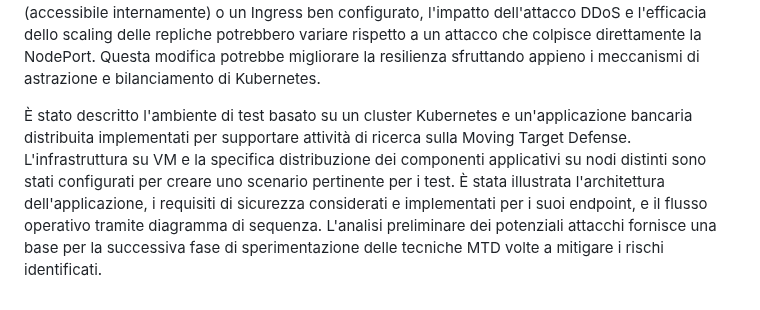
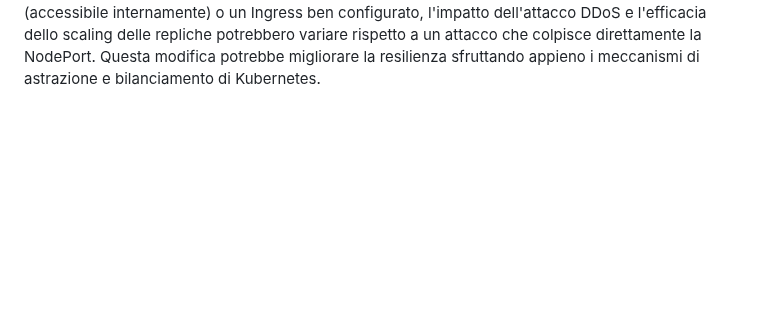
Before and after one commit to Vonrisen/mtd-cluster, a Markdown page: README.md, the part around the change. Rendered like a GitHub page; blank space fills up the shorter version.

```diff
--- a/README.md
+++ b/README.md
@@ -175,5 +175,3 @@ Monitorando le dashboard di **Grafana** durante l'attacco (vedere l'immagine qui
 Riteniamo che la limitata efficacia di questa difesa, in contrasto con il successo dell'IP-Shuffling nel test precedente, sia dovuta principalmente alla natura dell'attacco che mirava al Service nel suo complesso piuttosto che a un singolo pod specifico, e ai limiti delle risorse computazionali disponibili nel nostro ambiente di test. Un attacco DDoS di questa portata satura la capacità aggregata di elaborazione e risposta del servizio. Sebbene l'aggiunta di repliche distribuisca il carico, ogni replica richiede risorse; se le risorse totali sui nodi worker sono insufficienti a sostenere un carico così elevato anche con molte istanze, lo scaling da solo non basta. È probabile che per mitigare efficacemente un attacco DDoS di questa intensità sarebbe necessario un numero significativamente maggiore di repliche supportato da un'infrastruttura con risorse hardware notevolmente superiori a quelle del nostro setup di test.
 
 Questa simulazione ha messo in evidenza i limiti delle strategie MTD basate sul semplice scaling orizzontale contro attacchi volumetrici ampi e l'importanza del dimensionamento dell'infrastruttura. Suggeriamo che modificare la comunicazione del frontend per utilizzare il nome del Service (`backend-service`) anziché puntare direttamente all'IP del nodo (`worker2:30080`), come osservato nel codice JavaScript iniziale, potrebbe interagire in modo diverso con il bilanciamento del carico interno di Kubernetes. In uno scenario in cui il traffico è bilanciato a livello di Service ClusterIP (accessibile internamente) o un Ingress ben configurato, l'impatto dell'attacco DDoS e l'efficacia dello scaling delle repliche potrebbero variare rispetto a un attacco che colpisce direttamente la NodePort. Questa modifica potrebbe migliorare la resilienza sfruttando appieno i meccanismi di astrazione e bilanciamento di Kubernetes.
-
-È stato descritto l'ambiente di test basato su un cluster Kubernetes e un'applicazione bancaria distribuita implementati per supportare attività di ricerca sulla Moving Target Defense. L'infrastruttura su VM e la specifica distribuzione dei componenti applicativi su nodi distinti sono stati configurati per creare uno scenario pertinente per i test. È stata illustrata l'architettura dell'applicazione, i requisiti di sicurezza considerati e implementati per i suoi endpoint, e il flusso operativo tramite diagramma di sequenza. L'analisi preliminare dei potenziali attacchi fornisce una base per la successiva fase di sperimentazione delle tecniche MTD volte a mitigare i rischi identificati.
```
